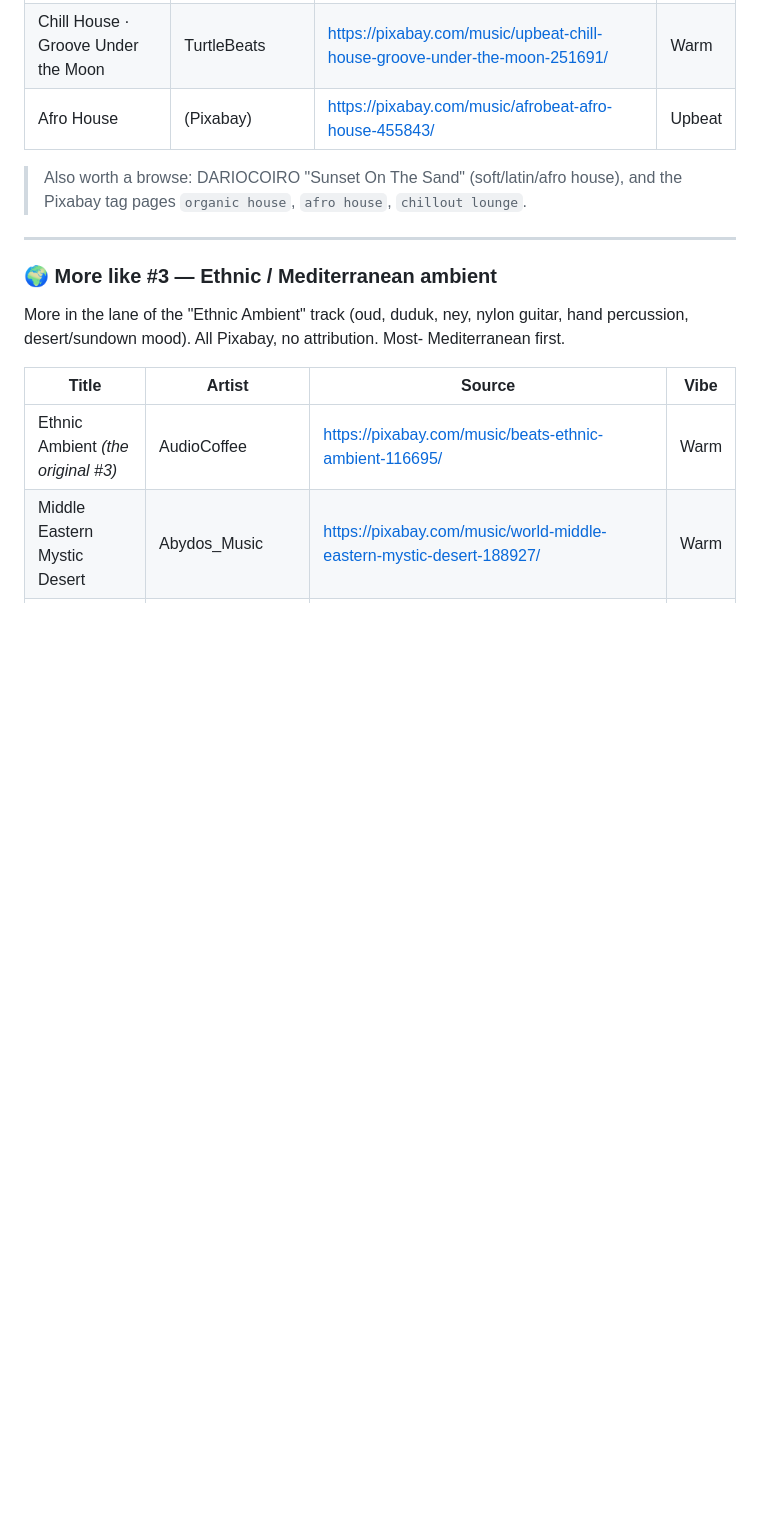
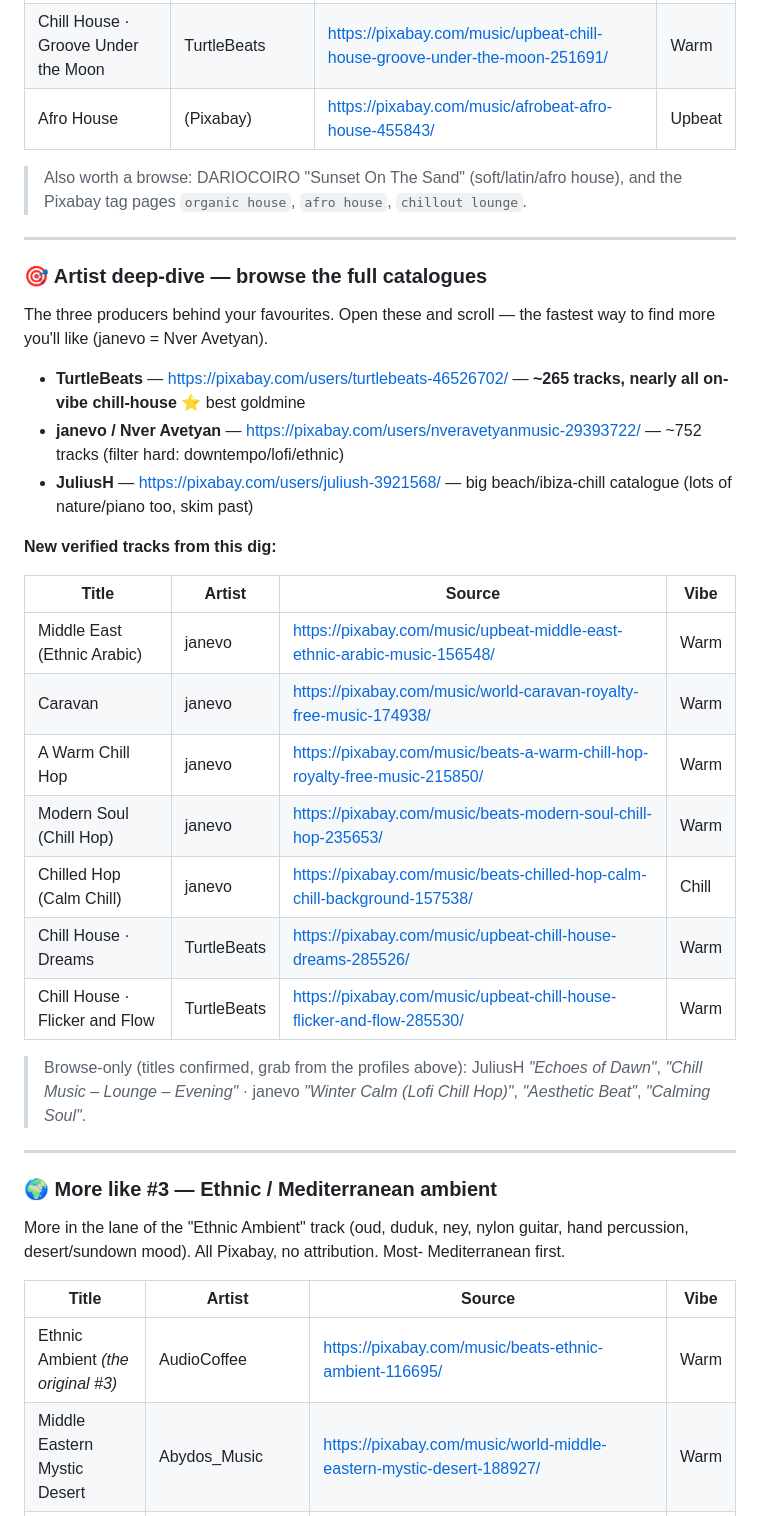
Before and after one commit to akinaykenar-design/restaurant-music, a Markdown page: TRACKLIST.md, the part around the change. Drawn GitHub-style; blank space fills up the shorter version.

Commit message:
Add artist deep-dive: catalogue profile links + new janevo/TurtleBeats tracks
Add the full-catalogue Pixabay profile links (TurtleBeats ~265 on-vibe tracks,
janevo/Nver Avetyan, JuliusH) plus 7 newly verified on-vibe tracks from the
deep dig.

Co-Authored-By: Claude Opus 4.8 <noreply@anthropic.com>
Claude-Session: https://claude.ai/code/session_01Auu5FtnEi8f2oCRFmBoX6D

```diff
--- a/TRACKLIST.md
+++ b/TRACKLIST.md
@@ -133,6 +133,33 @@ profiles for dozens more in the same feel):
 
 > Also worth a browse: DARIOCOIRO "Sunset On The Sand" (soft/latin/afro house),
 > and the Pixabay tag pages `organic house`, `afro house`, `chillout lounge`.
+
+---
+
+### 🎯 Artist deep-dive — browse the full catalogues
+
+The three producers behind your favourites. Open these and scroll — the fastest
+way to find more you'll like (janevo = Nver Avetyan).
+
+- **TurtleBeats** — https://pixabay.com/users/turtlebeats-46526702/ — **~265 tracks, nearly all on-vibe chill-house** ⭐ best goldmine
+- **janevo / Nver Avetyan** — https://pixabay.com/users/nveravetyanmusic-29393722/ — ~752 tracks (filter hard: downtempo/lofi/ethnic)
+- **JuliusH** — https://pixabay.com/users/juliush-3921568/ — big beach/ibiza-chill catalogue (lots of nature/piano too, skim past)
+
+**New verified tracks from this dig:**
+
+| Title | Artist | Source | Vibe |
+|---|---|---|---|
+| Middle East (Ethnic Arabic) | janevo | https://pixabay.com/music/upbeat-middle-east-ethnic-arabic-music-156548/ | Warm |
+| Caravan | janevo | https://pixabay.com/music/world-caravan-royalty-free-music-174938/ | Warm |
+| A Warm Chill Hop | janevo | https://pixabay.com/music/beats-a-warm-chill-hop-royalty-free-music-215850/ | Warm |
+| Modern Soul (Chill Hop) | janevo | https://pixabay.com/music/beats-modern-soul-chill-hop-235653/ | Warm |
+| Chilled Hop (Calm Chill) | janevo | https://pixabay.com/music/beats-chilled-hop-calm-chill-background-157538/ | Chill |
+| Chill House · Dreams | TurtleBeats | https://pixabay.com/music/upbeat-chill-house-dreams-285526/ | Warm |
+| Chill House · Flicker and Flow | TurtleBeats | https://pixabay.com/music/upbeat-chill-house-flicker-and-flow-285530/ | Warm |
+
+> Browse-only (titles confirmed, grab from the profiles above): JuliusH *"Echoes
+> of Dawn"*, *"Chill Music – Lounge – Evening"* · janevo *"Winter Calm (Lofi Chill
+> Hop)"*, *"Aesthetic Beat"*, *"Calming Soul"*.
 
 ---
 
```
